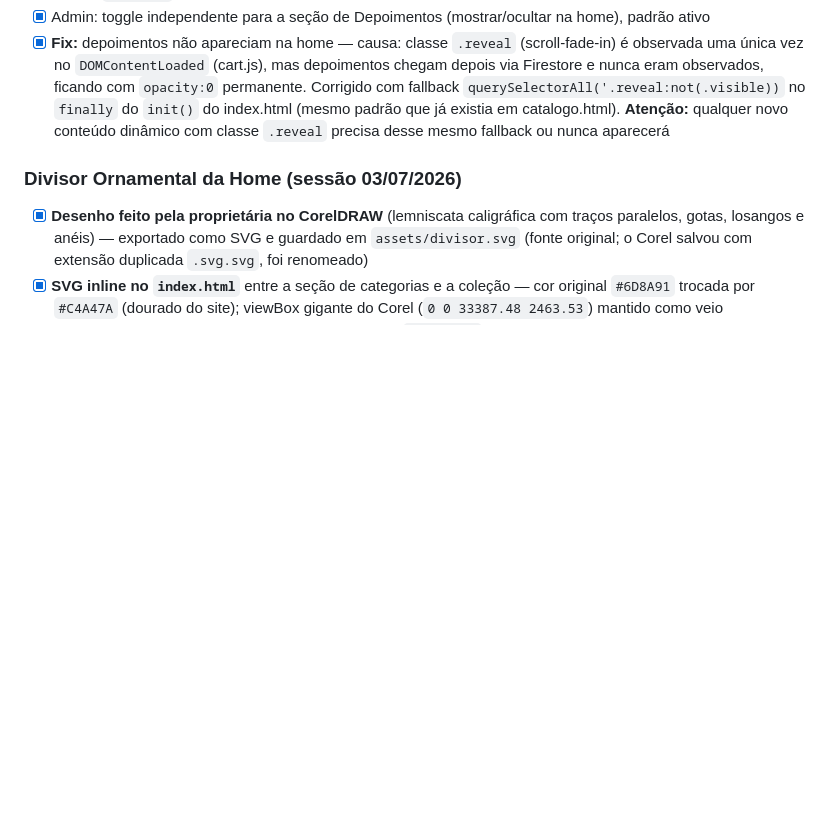
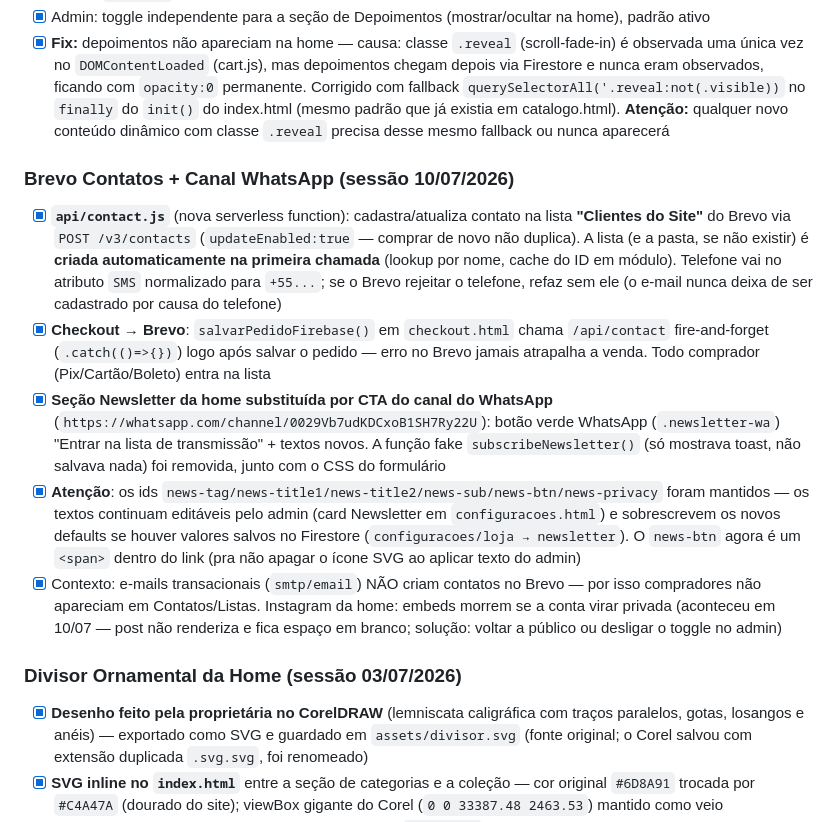
Before and after one commit to selenejoiass98-web/selene, a Markdown page: claude4.md, the part around the change. GitHub-like rendering; blank space fills up the shorter version.

Commit message:
docs: documenta integração Brevo Contatos e CTA do canal WhatsApp
Co-Authored-By: Claude Fable 5 <noreply@anthropic.com>

```diff
--- a/claude4.md
+++ b/claude4.md
@@ -82,6 +82,13 @@
 - [x] Admin: seção "Posts do Instagram" — toggle ativo/inativo + lista de links (até 12, botão "+ Adicionar link"), embed oficial (`embed.js` da Meta, sem API/App Review) exibido na home em grid de 4 por linha (wrap automático)
 - [x] Admin: toggle independente para a seção de Depoimentos (mostrar/ocultar na home), padrão ativo
 - [x] **Fix:** depoimentos não apareciam na home — causa: classe `.reveal` (scroll-fade-in) é observada uma única vez no `DOMContentLoaded` (cart.js), mas depoimentos chegam depois via Firestore e nunca eram observados, ficando com `opacity:0` permanente. Corrigido com fallback `querySelectorAll('.reveal:not(.visible))` no `finally` do `init()` do index.html (mesmo padrão que já existia em catalogo.html). **Atenção:** qualquer novo conteúdo dinâmico com classe `.reveal` precisa desse mesmo fallback ou nunca aparecerá
+
+### Brevo Contatos + Canal WhatsApp (sessão 10/07/2026)
+- [x] **`api/contact.js`** (nova serverless function): cadastra/atualiza contato na lista **"Clientes do Site"** do Brevo via `POST /v3/contacts` (`updateEnabled:true` — comprar de novo não duplica). A lista (e a pasta, se não existir) é **criada automaticamente na primeira chamada** (lookup por nome, cache do ID em módulo). Telefone vai no atributo `SMS` normalizado para `+55...`; se o Brevo rejeitar o telefone, refaz sem ele (o e-mail nunca deixa de ser cadastrado por causa do telefone)
+- [x] **Checkout → Brevo**: `salvarPedidoFirebase()` em `checkout.html` chama `/api/contact` fire-and-forget (`.catch(()=>{})`) logo após salvar o pedido — erro no Brevo jamais atrapalha a venda. Todo comprador (Pix/Cartão/Boleto) entra na lista
+- [x] **Seção Newsletter da home substituída por CTA do canal do WhatsApp** (`https://whatsapp.com/channel/0029Vb7udKDCxoB1SH7Ry22U`): botão verde WhatsApp (`.newsletter-wa`) "Entrar na lista de transmissão" + textos novos. A função fake `subscribeNewsletter()` (só mostrava toast, não salvava nada) foi removida, junto com o CSS do formulário
+- [x] **Atenção**: os ids `news-tag/news-title1/news-title2/news-sub/news-btn/news-privacy` foram mantidos — os textos continuam editáveis pelo admin (card Newsletter em `configuracoes.html`) e sobrescrevem os novos defaults se houver valores salvos no Firestore (`configuracoes/loja → newsletter`). O `news-btn` agora é um `<span>` dentro do link (pra não apagar o ícone SVG ao aplicar texto do admin)
+- [x] Contexto: e-mails transacionais (`smtp/email`) NÃO criam contatos no Brevo — por isso compradores não apareciam em Contatos/Listas. Instagram da home: embeds morrem se a conta virar privada (aconteceu em 10/07 — post não renderiza e fica espaço em branco; solução: voltar a público ou desligar o toggle no admin)
 
 ### Divisor Ornamental da Home (sessão 03/07/2026)
 - [x] **Desenho feito pela proprietária no CorelDRAW** (lemniscata caligráfica com traços paralelos, gotas, losangos e anéis) — exportado como SVG e guardado em `assets/divisor.svg` (fonte original; o Corel salvou com extensão duplicada `.svg.svg`, foi renomeado)
```
